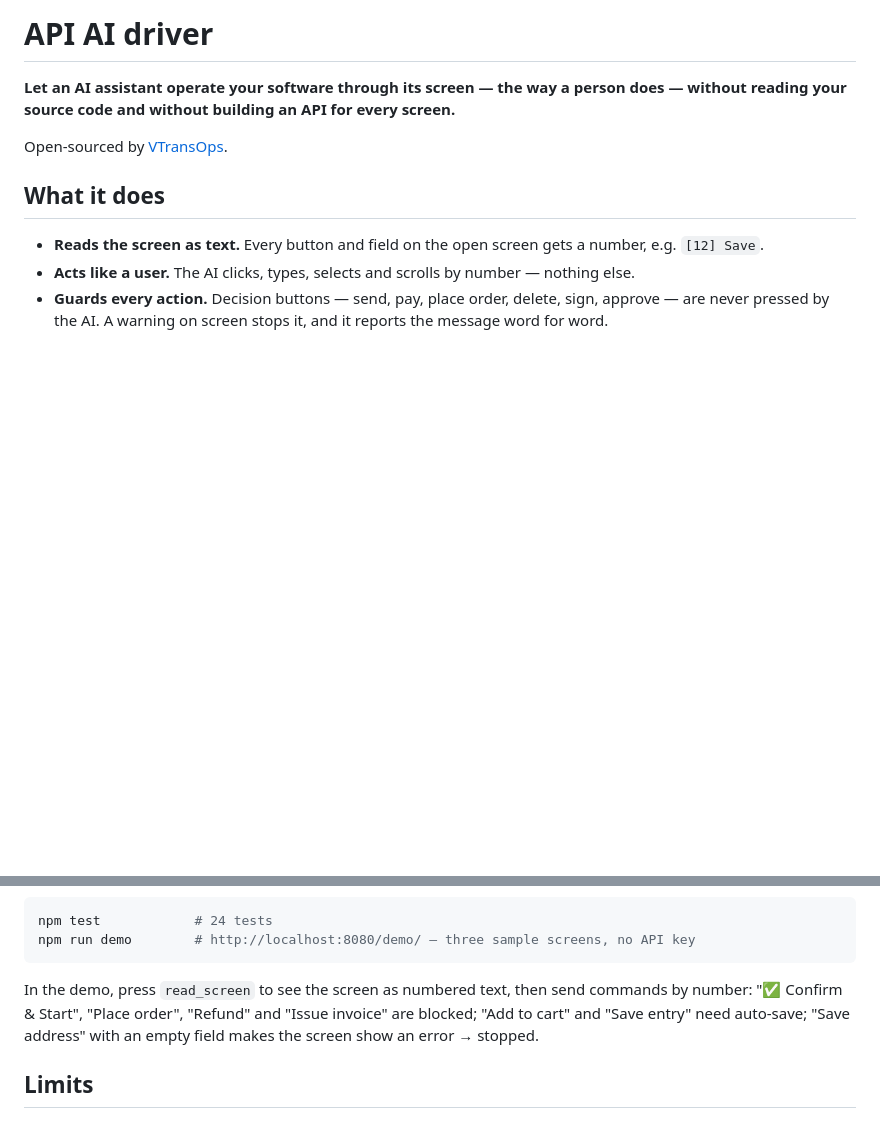
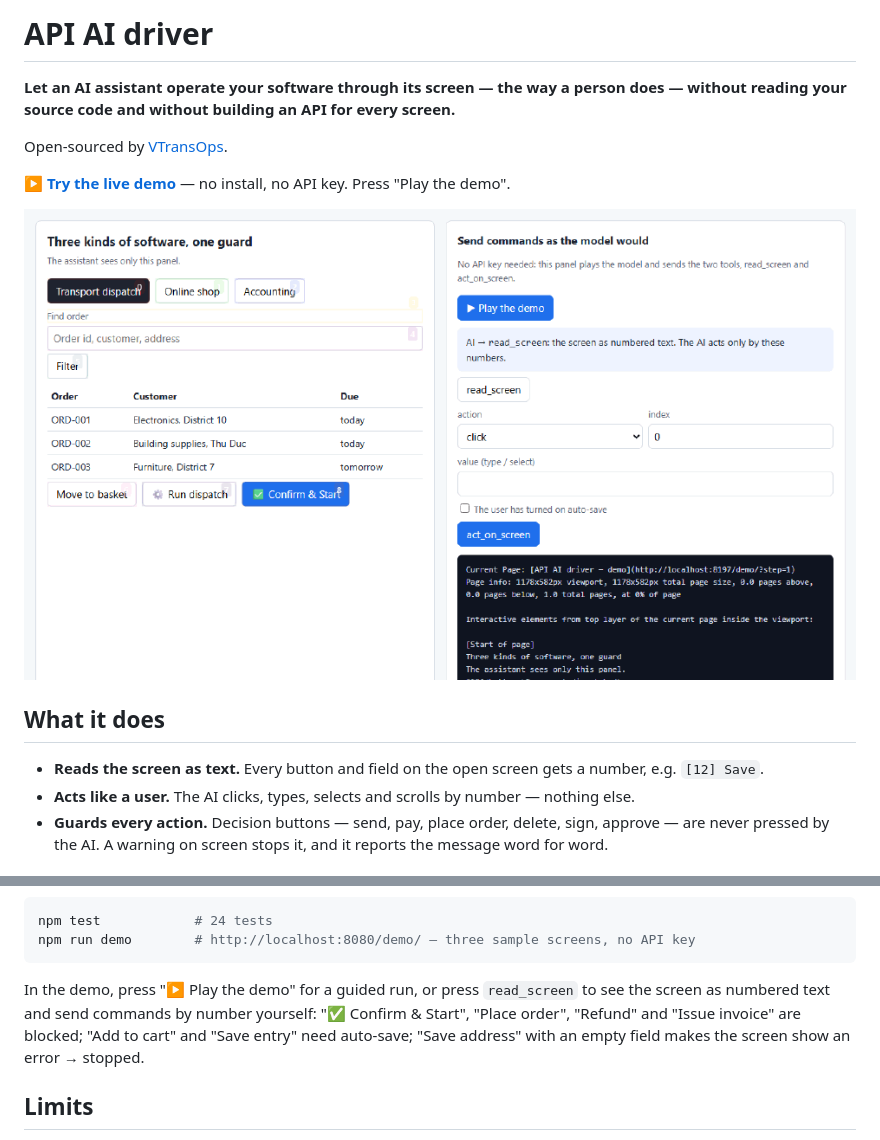
Before and after one commit to vtransops/API-AI-driver, a Markdown page: README.md, 2 parts joined by grey strips. Drawn GitHub-style; pictures changed too: docs/demo.gif (added); blank space fills up the shorter version.

````diff
--- a/README.md
+++ b/README.md
@@ -3,6 +3,10 @@
 **Let an AI assistant operate your software through its screen — the way a person does — without reading your source code and without building an API for every screen.**
 
 Open-sourced by [VTransOps](https://vtransops.com).
+
+**▶ [Try the live demo](https://vtransops.github.io/API-AI-driver/demo/)** — no install, no API key. Press "Play the demo".
+
+![The AI reads the screen as numbered text; decision buttons are blocked; a warning on screen stops it](docs/demo.gif)
 
 ## What it does
 
@@ -78,7 +82,7 @@ npm test            # 24 tests
 npm run demo        # http://localhost:8080/demo/ — three sample screens, no API key
 ```
 
-In the demo, press `read_screen` to see the screen as numbered text, then send commands by number: "✅ Confirm & Start", "Place order", "Refund" and "Issue invoice" are blocked; "Add to cart" and "Save entry" need auto-save; "Save address" with an empty field makes the screen show an error → stopped.
+In the demo, press "▶ Play the demo" for a guided run, or press `read_screen` to see the screen as numbered text and send commands by number yourself: "✅ Confirm & Start", "Place order", "Refund" and "Issue invoice" are blocked; "Add to cart" and "Save entry" need auto-save; "Save address" with an empty field makes the screen show an error → stopped.
 
 ## Limits
 
````
Also changed, not shown: 1 other file.
